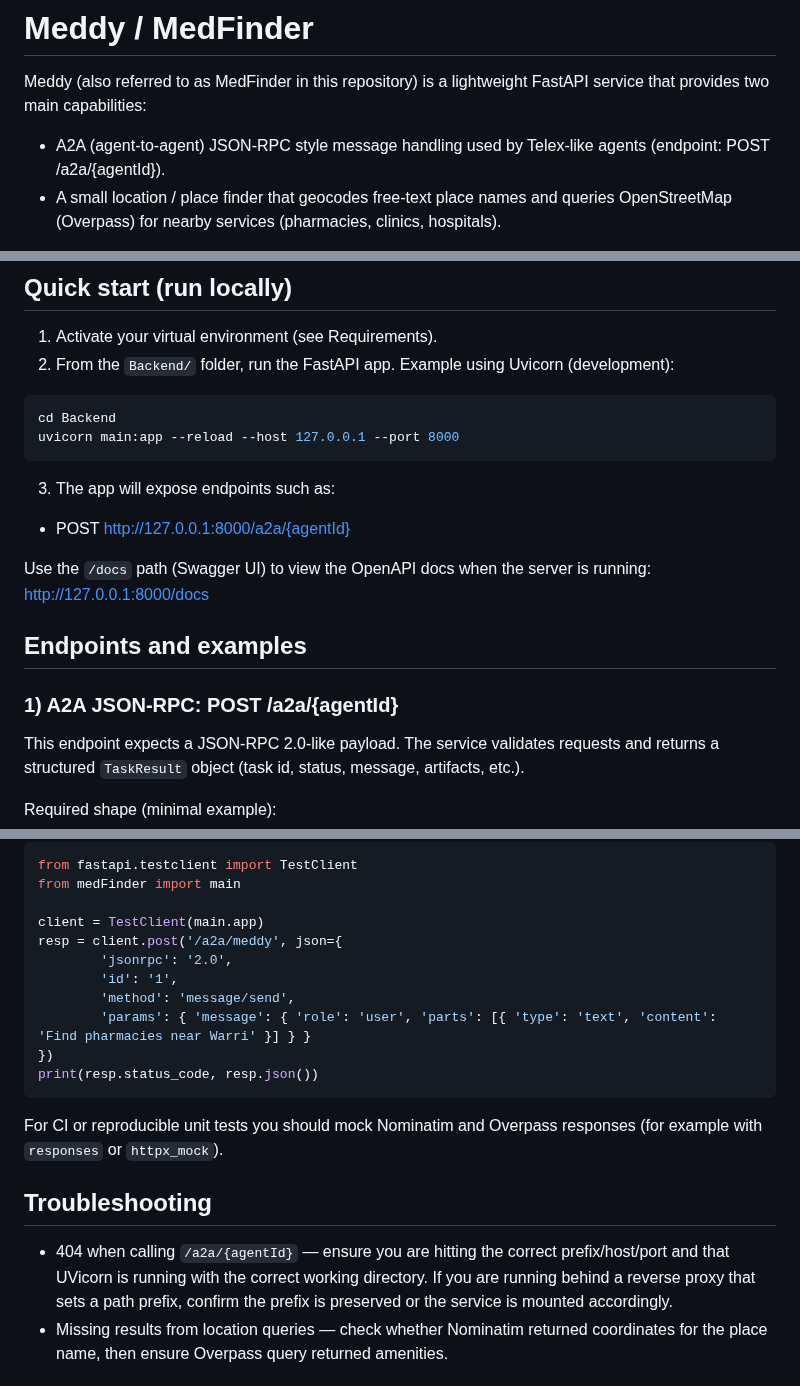
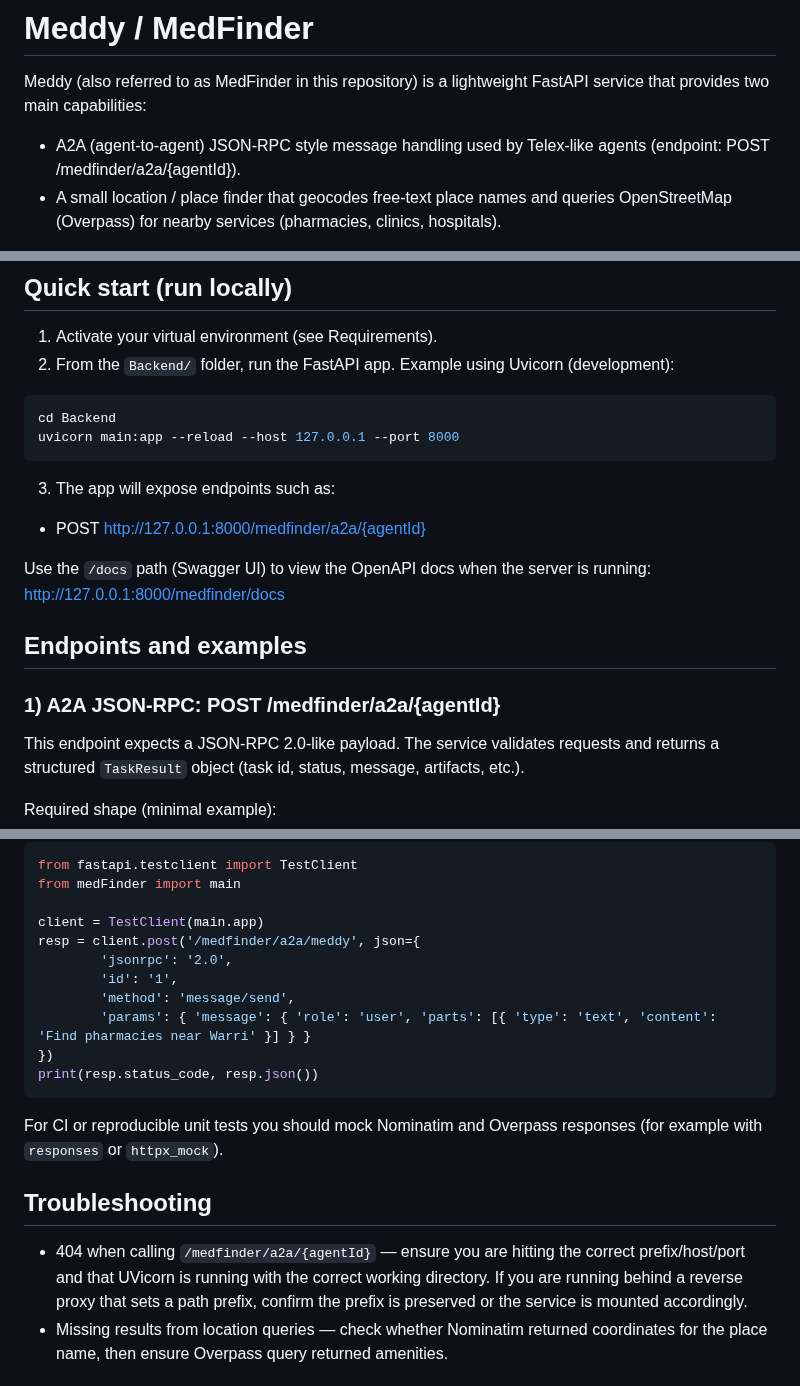
Before and after one commit to merytpeters/HNG-2025, a Markdown page: Backend/medFinder/README.md, 3 parts joined by grey strips. Rendered like a GitHub page.

Commit message:
Update README to reflect correct A2A endpoint path and improve documentation clarity

```diff
--- a/Backend/medFinder/README.md
+++ b/Backend/medFinder/README.md
@@ -3,7 +3,7 @@
 
 Meddy (also referred to as MedFinder in this repository) is a lightweight FastAPI service that provides two main capabilities:
 
-- A2A (agent-to-agent) JSON-RPC style message handling used by Telex-like agents (endpoint: POST /a2a/{agentId}).
+- A2A (agent-to-agent) JSON-RPC style message handling used by Telex-like agents (endpoint: POST /medfinder/a2a/{agentId}).
 - A small location / place finder that geocodes free-text place names and queries OpenStreetMap (Overpass) for nearby services (pharmacies, clinics, hospitals).
 
 This README documents the architecture, how to run the service locally, request/response shapes, debugging tips, and developer notes.
@@ -64,13 +64,13 @@ uvicorn main:app --reload --host 127.0.0.1 --port 8000
 
 3. The app will expose endpoints such as:
 
-- POST http://127.0.0.1:8000/a2a/{agentId}
+- POST http://127.0.0.1:8000/medfinder/a2a/{agentId}
 
-Use the `/docs` path (Swagger UI) to view the OpenAPI docs when the server is running: http://127.0.0.1:8000/docs
+Use the `/docs` path (Swagger UI) to view the OpenAPI docs when the server is running: http://127.0.0.1:8000/medfinder/docs
 
 ## Endpoints and examples
 
-### 1) A2A JSON-RPC: POST /a2a/{agentId}
+### 1) A2A JSON-RPC: POST /medfinder/a2a/{agentId}
 
 This endpoint expects a JSON-RPC 2.0-like payload. The service validates requests and returns a structured `TaskResult` object (task id, status, message, artifacts, etc.).
 
@@ -131,7 +131,7 @@ from fastapi.testclient import TestClient
 from medFinder import main
 
 client = TestClient(main.app)
-resp = client.post('/a2a/meddy', json={
+resp = client.post('/medfinder/a2a/meddy', json={
 		'jsonrpc': '2.0',
 		'id': '1',
 		'method': 'message/send',
@@ -145,7 +145,7 @@ For CI or reproducible unit tests you should mock Nominatim and Overpass respons
 
 ## Troubleshooting
 
-- 404 when calling `/a2a/{agentId}` — ensure you are hitting the correct prefix/host/port and that UVicorn is running with the correct working directory. If you are running behind a reverse proxy that sets a path prefix, confirm the prefix is preserved or the service is mounted accordingly.
+- 404 when calling `/medfinder/a2a/{agentId}` — ensure you are hitting the correct prefix/host/port and that UVicorn is running with the correct working directory. If you are running behind a reverse proxy that sets a path prefix, confirm the prefix is preserved or the service is mounted accordingly.
 - Missing results from location queries — check whether Nominatim returned coordinates for the place name, then ensure Overpass query returned amenities.
 
 ## Contributing
```
Also changed, not shown: other parts of Backend/medFinder/README.md (+3 -3 lines).
